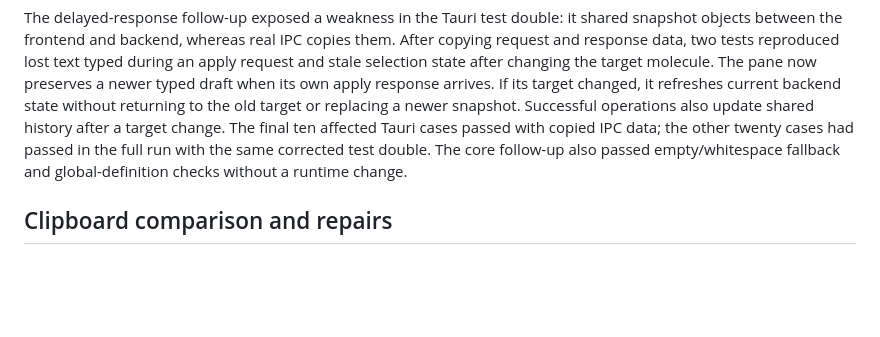
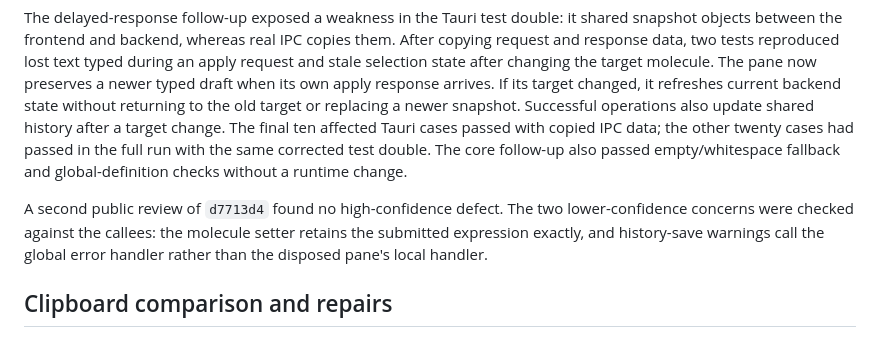
Before and after one commit to mogura-rs/cuemol-rs, a Markdown page: docs/parity-audit.md, the part around the change. GitHub-like rendering; blank space fills up the shorter version.

Commit message:
Record the Selection pane follow-up review
Co-authored-by: Codex <noreply@openai.com>

```diff
--- a/docs/parity-audit.md
+++ b/docs/parity-audit.md
@@ -722,6 +722,11 @@ twenty cases had passed in the full run with the same corrected test double.
 The core follow-up also passed empty/whitespace fallback and global-definition
 checks without a runtime change.
 
+A second public review of `d7713d4` found no high-confidence defect. The two
+lower-confidence concerns were checked against the callees: the molecule setter
+retains the submitted expression exactly, and history-save warnings call the
+global error handler rather than the disposed pane's local handler.
+
 ## Clipboard comparison and repairs
 
 The reference uses typed XML/QDF payloads for objects, renderers, cameras and
```
